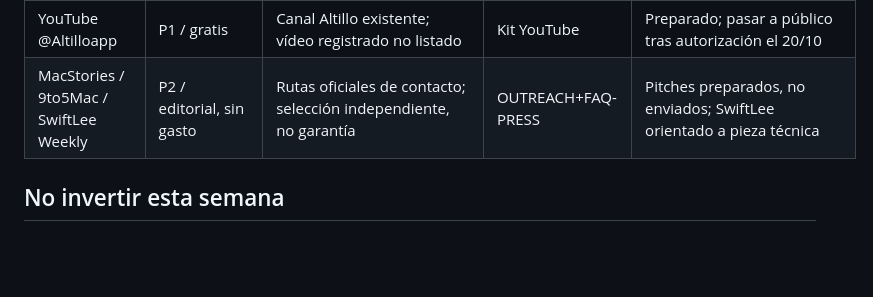
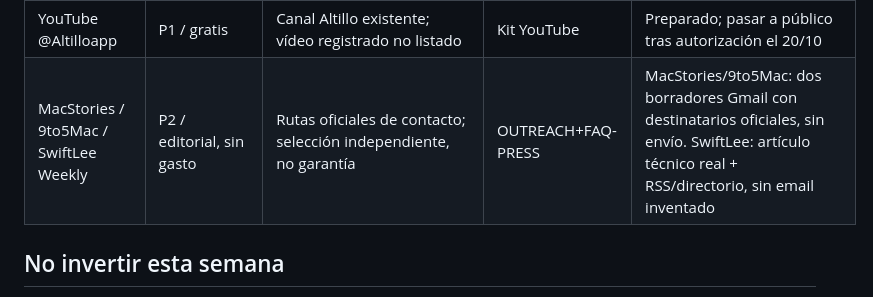
Before and after one commit to XusBadia/altillo, a Markdown page: promo/launch/CHANNELS.md, the part around the change. Drawn GitHub-style; blank space fills up the shorter version.

```diff
--- a/promo/launch/CHANNELS.md
+++ b/promo/launch/CHANNELS.md
@@ -23,7 +23,7 @@ Prioridad: P1 encaje directo; P2 distribución adicional; P3 condicionado. Coste
 | [DEV](https://dev.to/guidelines-for-ai-assisted-articles-on-dev) | P3 / gratis | AI-assisted no puede promover programa propio; disclosure; comentarios humanos | DEV educativo | No anunciar con copy IA; borrador educativo sin CTA, revisión autor obligatoria |
 | X / LinkedIn personal | P1 / orgánico | @XusBadia y perfil personal usado en Aurio; destino Buffer verificado | SOCIAL + vídeo nativo EN/ES | Tres posts ES con vídeo en cada perfil programados: 16/10 18:00, 19/10 09:30, 25/10 18:00 Madrid; Aurio intacto |
 | YouTube @Altilloapp | P1 / gratis | Canal Altillo existente; vídeo registrado no listado | Kit YouTube | Preparado; pasar a público tras autorización el 20/10 |
-| MacStories / 9to5Mac / SwiftLee Weekly | P2 / editorial, sin gasto | Rutas oficiales de contacto; selección independiente, no garantía | OUTREACH+FAQ-PRESS | Pitches preparados, no enviados; SwiftLee orientado a pieza técnica |
+| MacStories / 9to5Mac / SwiftLee Weekly | P2 / editorial, sin gasto | Rutas oficiales de contacto; selección independiente, no garantía | OUTREACH+FAQ-PRESS | MacStories/9to5Mac: dos borradores Gmail con destinatarios oficiales, sin envío. SwiftLee: artículo técnico real + RSS/directorio, sin email inventado |
 
 ## No invertir esta semana
 
```
Also changed, not shown: promo/launch/EXECUTION.md (+15 -0 lines), promo/launch/OUTREACH.md (+4 -4 lines).
